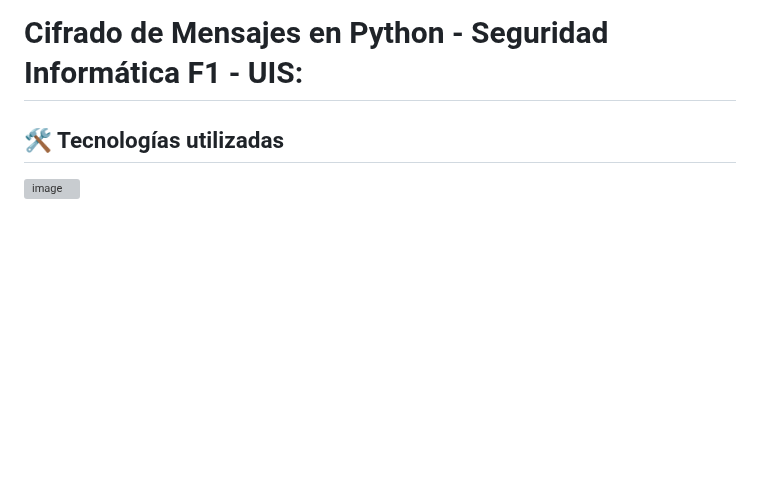
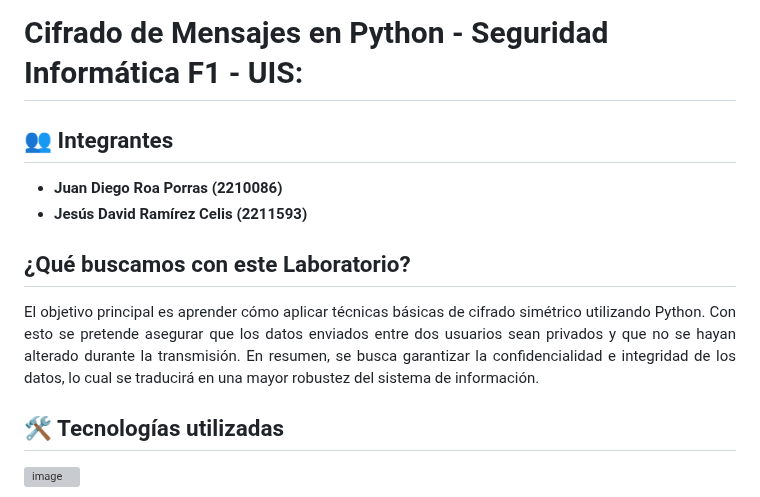
Before and after one commit to JuanRoa785/Cifrado-Mensajes-Python, a Markdown page: README.md, the part around the change. Drawn GitHub-style; blank space fills up the shorter version; grey boxes are pictures that could not be loaded.

```diff
--- a/README.md
+++ b/README.md
@@ -1,4 +1,10 @@
 # Cifrado de Mensajes en Python - Seguridad Informática F1 - UIS:
+## 👥 Integrantes
+- **Juan Diego Roa Porras (2210086)**
+- **Jesús David Ramírez Celis (2211593)**
+
+## ¿Qué buscamos con este Laboratorio?
+<p align="justify">El objetivo principal es aprender cómo aplicar técnicas básicas de cifrado simétrico utilizando Python. Con esto se pretende asegurar que los datos enviados entre dos usuarios sean privados y que no se hayan alterado durante la transmisión. En resumen, se busca garantizar la confidencialidad e integridad de los datos, lo cual se traducirá en una mayor robustez del sistema de información.</p>
 
 ## 🛠️ Tecnologías utilizadas
 ![image](https://github.com/user-attachments/assets/7846c41e-dfec-4ae9-bd5c-f327ee2a03c5)
```
